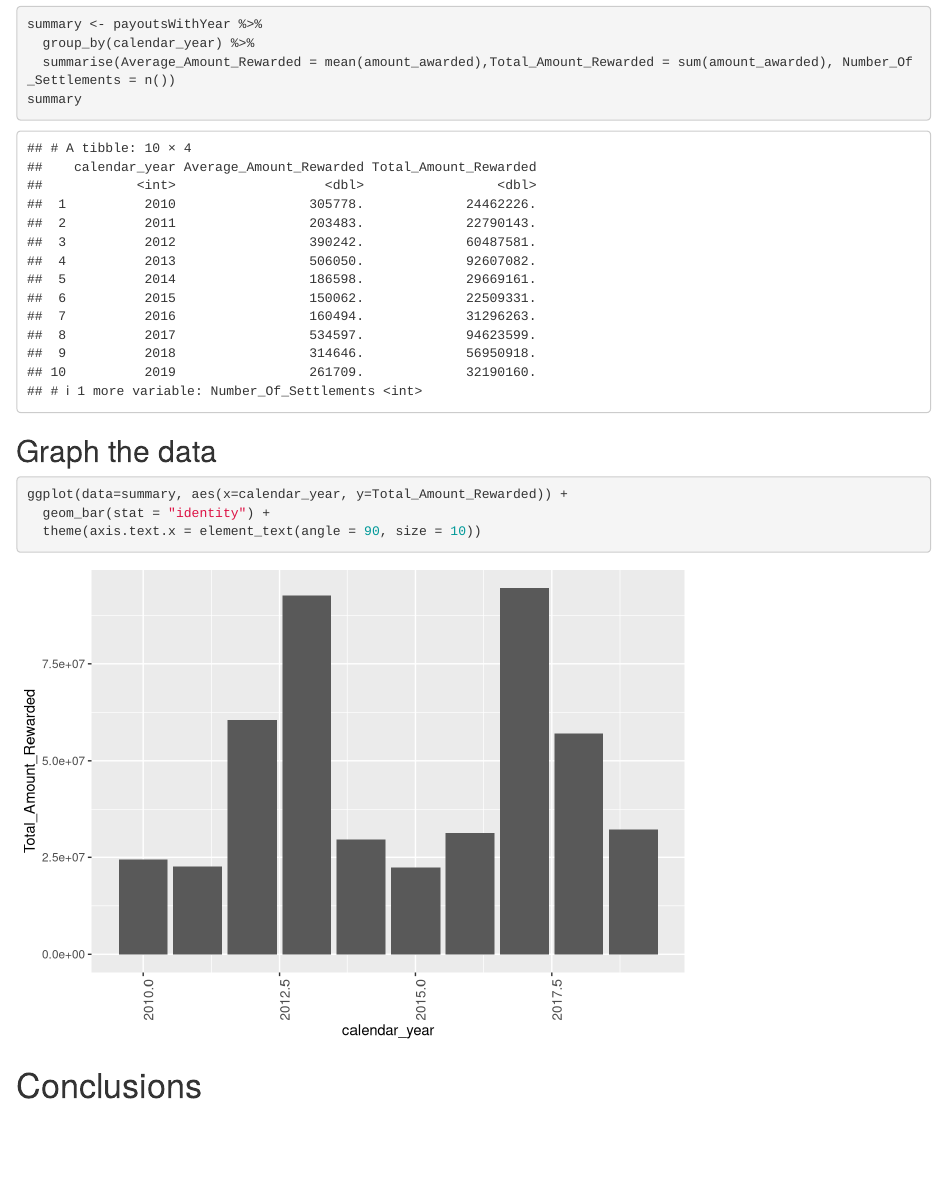
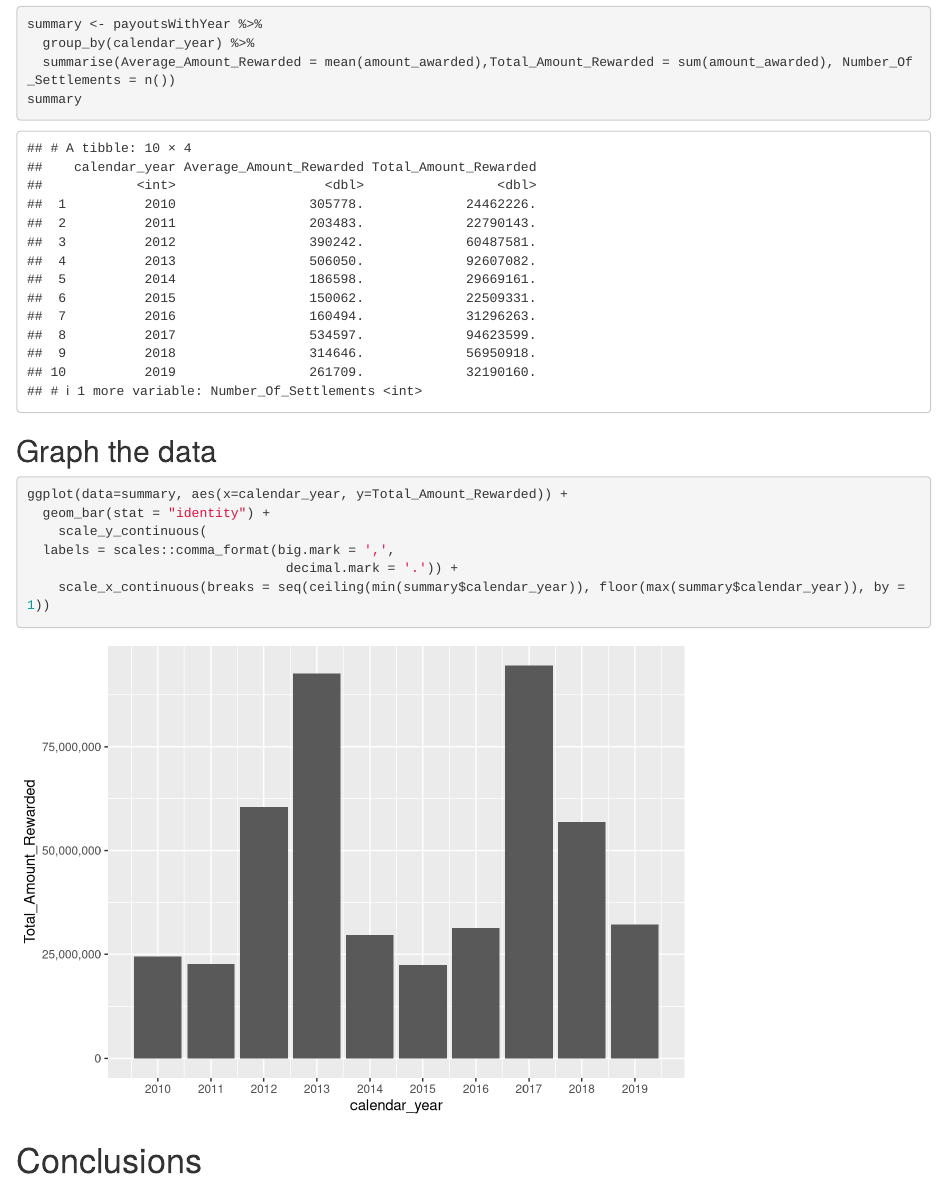
Before and after one commit to nolivercuny/data607, an R Markdown document (homework1/hw1_loading_data_into_data_frame.rmd): the page in a window 1100 px wide, from 2190 px down. Rendered offline with R 4.5, knitr and Pandoc, with nearby package versions.

Commit message:
more stuff

````diff
--- a/homework1/hw1_loading_data_into_data_frame.rmd
+++ b/homework1/hw1_loading_data_into_data_frame.rmd
@@ -45,7 +45,11 @@ summary
 ```{r}
 ggplot(data=summary, aes(x=calendar_year, y=Total_Amount_Rewarded)) +
   geom_bar(stat = "identity") +
-  theme(axis.text.x = element_text(angle = 90, size = 10))
+    scale_y_continuous(
+  labels = scales::comma_format(big.mark = ',',
+                                 decimal.mark = '.')) +
+    scale_x_continuous(breaks = seq(ceiling(min(summary$calendar_year)), floor(max(summary$calendar_year)), by = 1))
+
 
 ```
 
````
